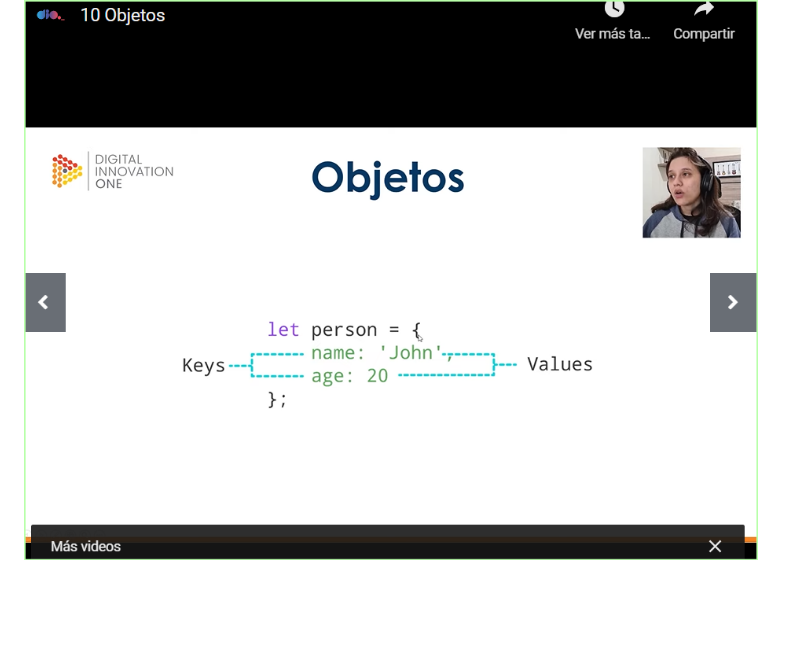
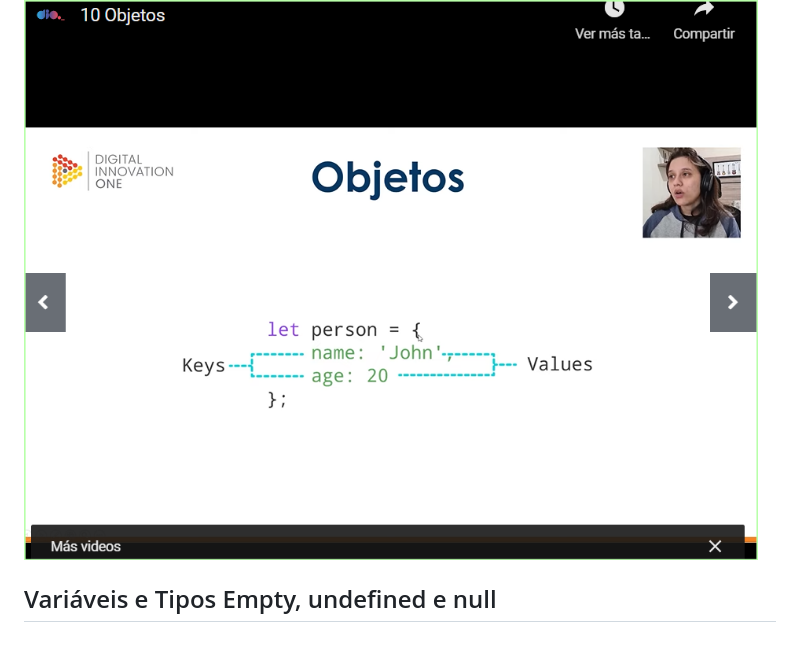
Before and after one commit to jhonmanuelg/Curso_Spread_Fullstack_Developer, a Markdown page: Introdução ao JavaScript/intro-JS-notasao.md, the part around the change. Drawn GitHub-style; blank space fills up the shorter version.

Commit message:
Subindo: Variáveis e Tipos Empty, undefined e null

```diff
--- a/Introdução ao JavaScript/intro-JS-notasao.md
+++ b/Introdução ao JavaScript/intro-JS-notasao.md
@@ -341,3 +341,6 @@ Os tipos de dados de uma variável Javascript podem ser: String: quase qualquer
 * Estrutura tipo "chave e valor"
 
 ![image, Objetos](img/tipo%20objeto.png)
+
+
+## Variáveis e Tipos Empty, undefined e null
```
Also changed, not shown: Introdução ao JavaScript/img/Empty, undefined e null.png (added), 1 other file.
